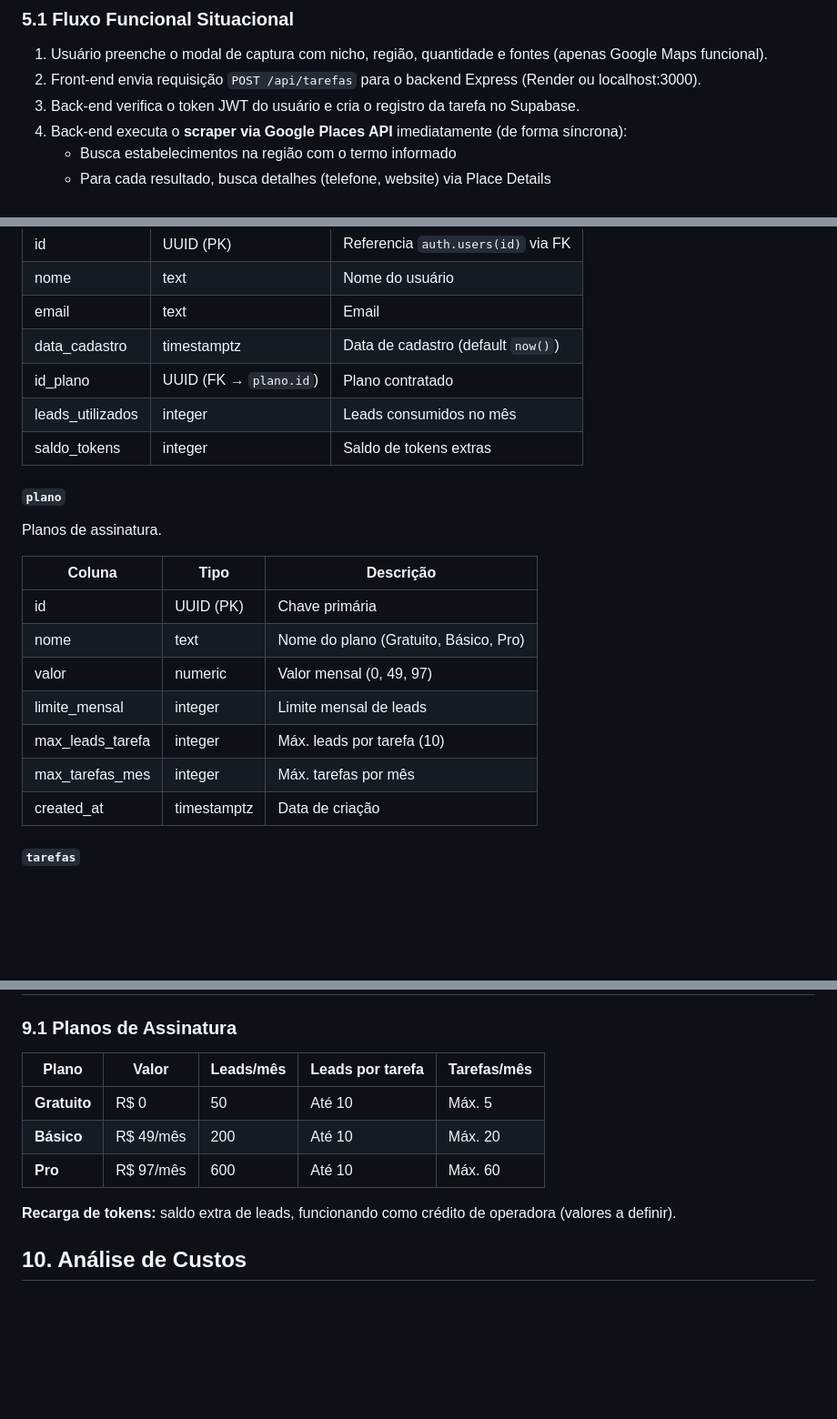
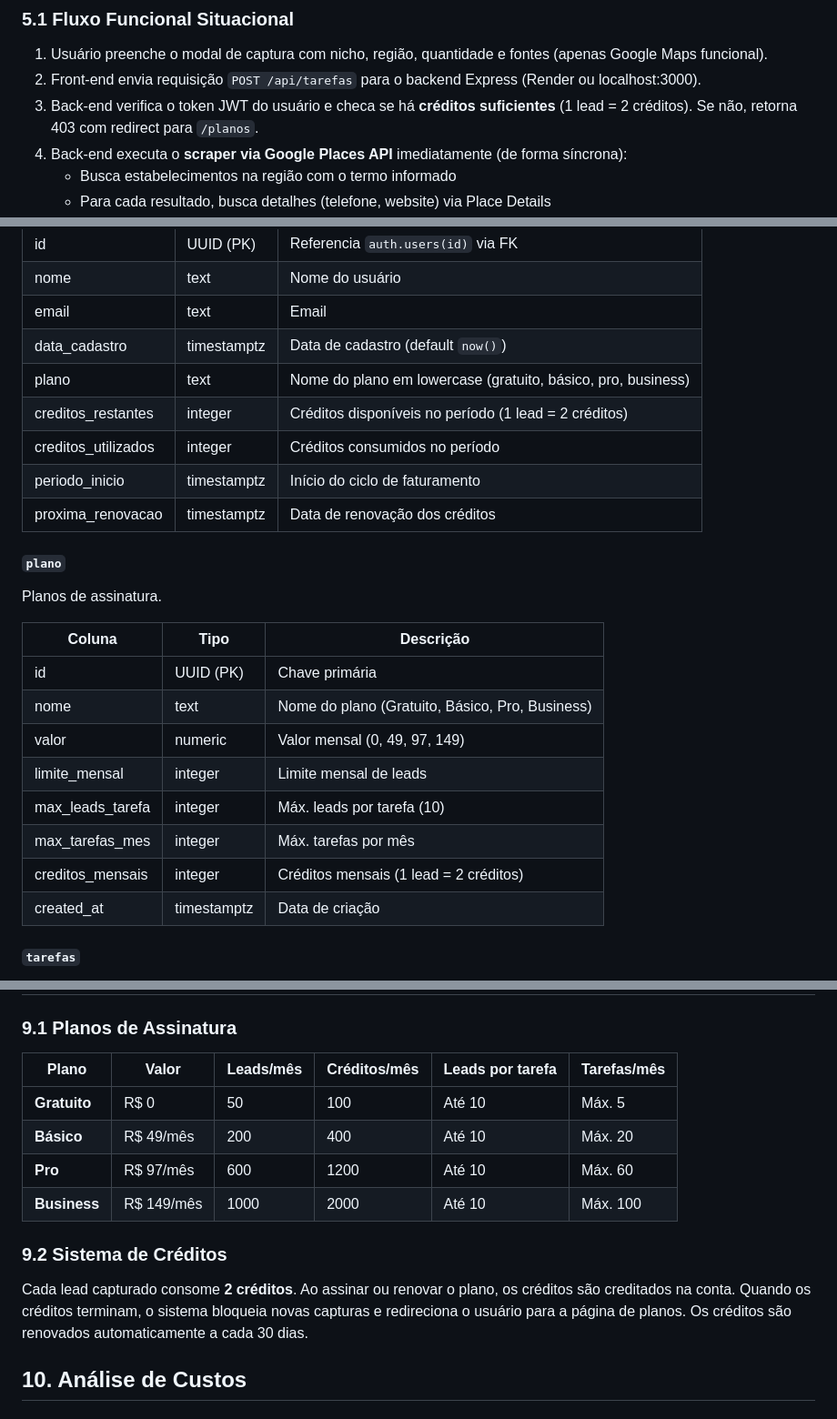
Before and after one commit to emanuelpereiradesign/Projeto-NUVUY, a Markdown page: DOCUMENTO.md, 3 parts joined by grey strips. Shown at 91% size. Rendered like a GitHub page; blank space fills up the shorter version.

Commit message:
docs: atualiza DOCUMENTO.md, ESTRUTURA B.md e AGENTS.md com sistema de creditos, Business e novo schema

```diff
--- a/DOCUMENTO.md
+++ b/DOCUMENTO.md
@@ -40,7 +40,7 @@ A infraestrutura do projeto roda majoritariamente em nuvem (front-end no Vercel,
 
 1. Usuário preenche o modal de captura com nicho, região, quantidade e fontes (apenas Google Maps funcional).
 2. Front-end envia requisição `POST /api/tarefas` para o backend Express (Render ou localhost:3000).
-3. Back-end verifica o token JWT do usuário e cria o registro da tarefa no Supabase.
+3. Back-end verifica o token JWT do usuário e checa se há **créditos suficientes** (1 lead = 2 créditos). Se não, retorna 403 com redirect para `/planos`.
 4. Back-end executa o **scraper via Google Places API** imediatamente (de forma síncrona):
    - Busca estabelecimentos na região com o termo informado
    - Para cada resultado, busca detalhes (telefone, website) via Place Details
@@ -134,9 +134,11 @@ Estende `auth.users` com dados de plano e consumo.
 | nome | text | Nome do usuário |
 | email | text | Email |
 | data_cadastro | timestamptz | Data de cadastro (default `now()`) |
-| id_plano | UUID (FK → `plano.id`) | Plano contratado |
-| leads_utilizados | integer | Leads consumidos no mês |
-| saldo_tokens | integer | Saldo de tokens extras |
+| plano | text | Nome do plano em lowercase (gratuito, básico, pro, business) |
+| creditos_restantes | integer | Créditos disponíveis no período (1 lead = 2 créditos) |
+| creditos_utilizados | integer | Créditos consumidos no período |
+| periodo_inicio | timestamptz | Início do ciclo de faturamento |
+| proxima_renovacao | timestamptz | Data de renovação dos créditos |
 
 #### `plano`
 Planos de assinatura.
@@ -144,11 +146,12 @@ Planos de assinatura.
 | Coluna | Tipo | Descrição |
 |--------|------|-----------|
 | id | UUID (PK) | Chave primária |
-| nome | text | Nome do plano (Gratuito, Básico, Pro) |
-| valor | numeric | Valor mensal (0, 49, 97) |
+| nome | text | Nome do plano (Gratuito, Básico, Pro, Business) |
+| valor | numeric | Valor mensal (0, 49, 97, 149) |
 | limite_mensal | integer | Limite mensal de leads |
 | max_leads_tarefa | integer | Máx. leads por tarefa (10) |
 | max_tarefas_mes | integer | Máx. tarefas por mês |
+| creditos_mensais | integer | Créditos mensais (1 lead = 2 créditos) |
 | created_at | timestamptz | Data de criação |
 
 #### `tarefas`
@@ -267,13 +270,16 @@ Todas as tabelas possuem políticas de segurança que restringem o acesso a `aut
 
 ### 9.1 Planos de Assinatura
 
-| Plano | Valor | Leads/mês | Leads por tarefa | Tarefas/mês |
-|-------|-------|-----------|-----------------|-------------|
-| **Gratuito** | R$ 0 | 50 | Até 10 | Máx. 5 |
-| **Básico** | R$ 49/mês | 200 | Até 10 | Máx. 20 |
-| **Pro** | R$ 97/mês | 600 | Até 10 | Máx. 60 |
+| Plano | Valor | Leads/mês | Créditos/mês | Leads por tarefa | Tarefas/mês |
+|-------|-------|-----------|-------------|-----------------|-------------|
+| **Gratuito** | R$ 0 | 50 | 100 | Até 10 | Máx. 5 |
+| **Básico** | R$ 49/mês | 200 | 400 | Até 10 | Máx. 20 |
+| **Pro** | R$ 97/mês | 600 | 1200 | Até 10 | Máx. 60 |
+| **Business** | R$ 149/mês | 1000 | 2000 | Até 10 | Máx. 100 |
 
-**Recarga de tokens:** saldo extra de leads, funcionando como crédito de operadora (valores a definir).
+### 9.2 Sistema de Créditos
+
+Cada lead capturado consome **2 créditos**. Ao assinar ou renovar o plano, os créditos são creditados na conta. Quando os créditos terminam, o sistema bloqueia novas capturas e redireciona o usuário para a página de planos. Os créditos são renovados automaticamente a cada 30 dias.
 
 ## 10. Análise de Custos
 
```
Also changed, not shown: other parts of DOCUMENTO.md (+2 -2 lines), AGENTS.md (+8 -5 lines), ESTRUTURA B.md (+8 -5 lines).
